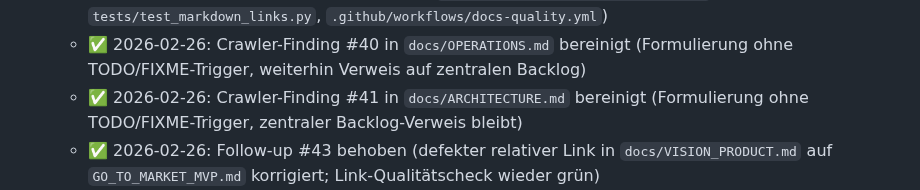
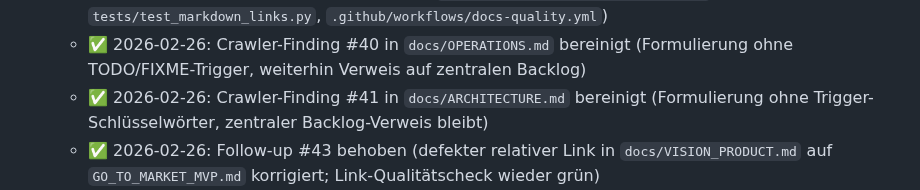
Before and after one commit to nimeob/geo-ranking-ch, a Markdown page: docs/BACKLOG.md, the part around the change. Rendered like a GitHub page.

Commit message:
docs: remove crawler trigger wording for issue #157 (#161)
Co-authored-by: Nipa <nipa@openclaw>

```diff
--- a/docs/BACKLOG.md
+++ b/docs/BACKLOG.md
@@ -369,7 +369,7 @@
   - ✅ BL-19.7 README-Integration verfeinert (Feature-Liste + User-Doku-Links in `README.md`)
   - ✅ BL-19.8 Doku-Qualitätsgate umgesetzt (`scripts/check_docs_quality_gate.sh`, `tests/test_markdown_links.py`, `.github/workflows/docs-quality.yml`)
   - ✅ 2026-02-26: Crawler-Finding #40 in `docs/OPERATIONS.md` bereinigt (Formulierung ohne TODO/FIXME-Trigger, weiterhin Verweis auf zentralen Backlog)
-  - ✅ 2026-02-26: Crawler-Finding #41 in `docs/ARCHITECTURE.md` bereinigt (Formulierung ohne TODO/FIXME-Trigger, zentraler Backlog-Verweis bleibt)
+  - ✅ 2026-02-26: Crawler-Finding #41 in `docs/ARCHITECTURE.md` bereinigt (Formulierung ohne Trigger-Schlüsselwörter, zentraler Backlog-Verweis bleibt)
   - ✅ 2026-02-26: Follow-up #43 behoben (defekter relativer Link in `docs/VISION_PRODUCT.md` auf `GO_TO_MARKET_MVP.md` korrigiert; Link-Qualitätscheck wieder grün)
   - ✅ 2026-02-26: BL-19.x abgeschlossen (Issue #47) – `docs/user/configuration-env.md` ergänzt, User-Navigation/Querverweise aktualisiert und Doku-Regressionstests erweitert.
   - ⏳ Nächster Schritt: Parent-Issue #5 finalisieren (Sub-Issue-Checklist sync + Abschluss)
```
